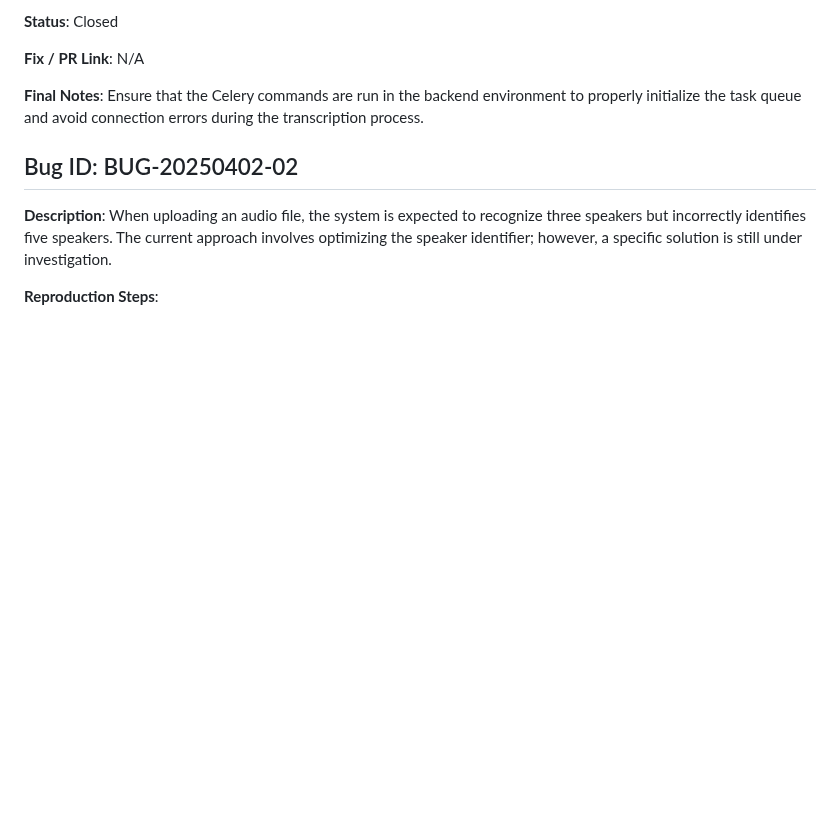
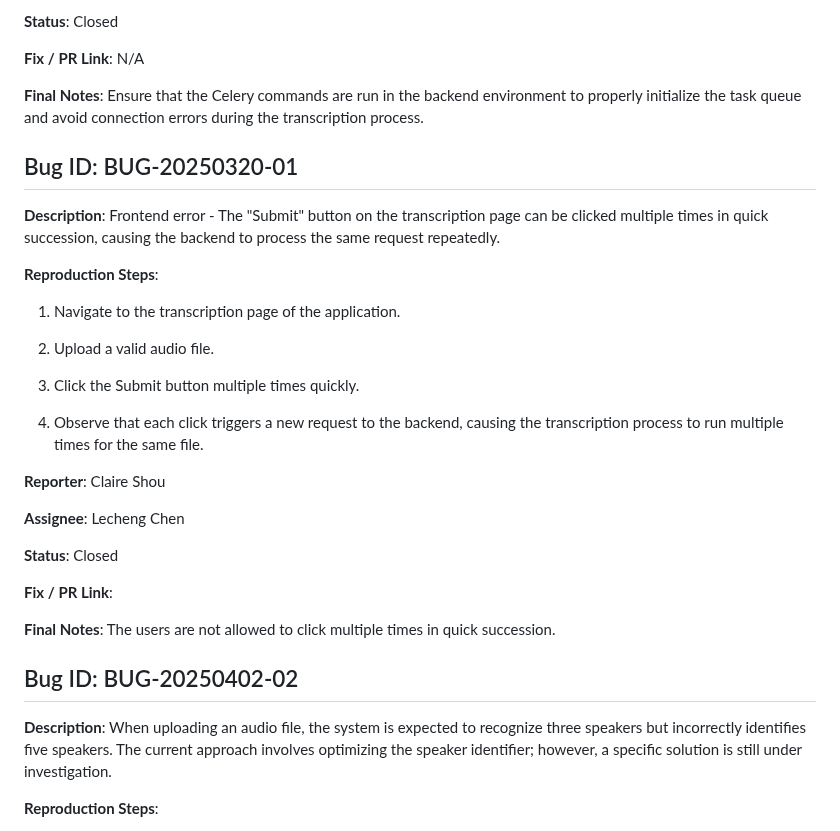
Before and after one commit to fuhui14/SWEN90017-2024-TAP, a Markdown page: docs/BUG Report.md, the part around the change. Rendered like a GitHub page; blank space fills up the shorter version.

```diff
--- a/docs/BUG Report.md
+++ b/docs/BUG Report.md
@@ -135,6 +135,32 @@ npm run start
 
 **Final Notes**: Ensure that the Celery commands are run in the backend environment to properly initialize the task queue and avoid connection errors during the transcription process.
 
+
+## Bug ID: BUG-20250320-01
+
+**Description**: Frontend error - The "Submit" button on the transcription page can be clicked multiple times in quick succession, causing the backend to process the same request repeatedly.
+
+**Reproduction Steps**:
+1. Navigate to the transcription page of the application.
+
+2. Upload a valid audio file.
+
+3. Click the Submit button multiple times quickly.
+
+4. Observe that each click triggers a new request to the backend, causing the transcription process to run multiple times for the same file.
+
+
+**Reporter**: Claire Shou
+
+**Assignee**: Lecheng Chen
+
+**Status**: Closed
+
+**Fix / PR Link**:
+
+**Final Notes**: The users are not allowed to click multiple times in quick succession.
+
+
 ## Bug ID: BUG-20250402-02
 
 **Description**: When uploading an audio file, the system is expected to recognize three speakers but incorrectly identifies five speakers. The current approach involves optimizing the speaker identifier; however, a specific solution is still under investigation.
```
